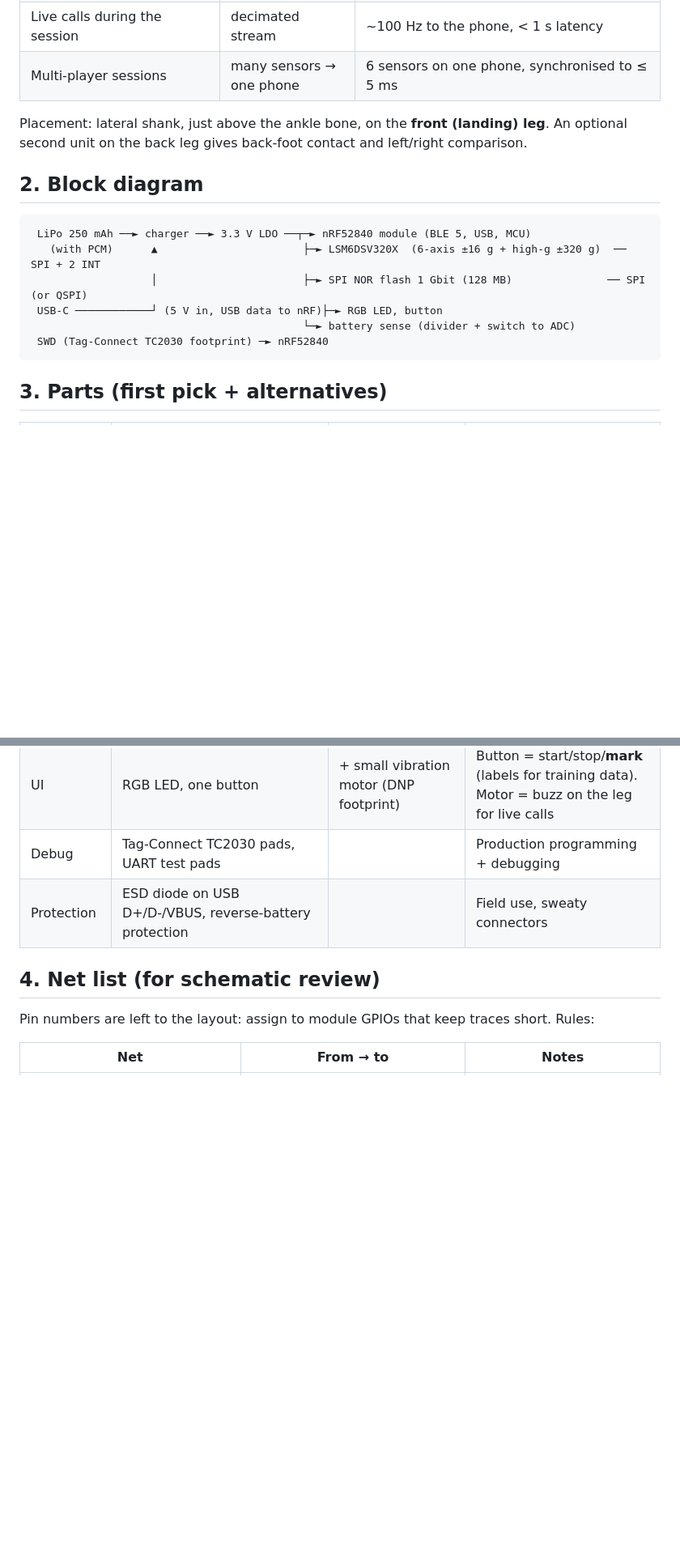
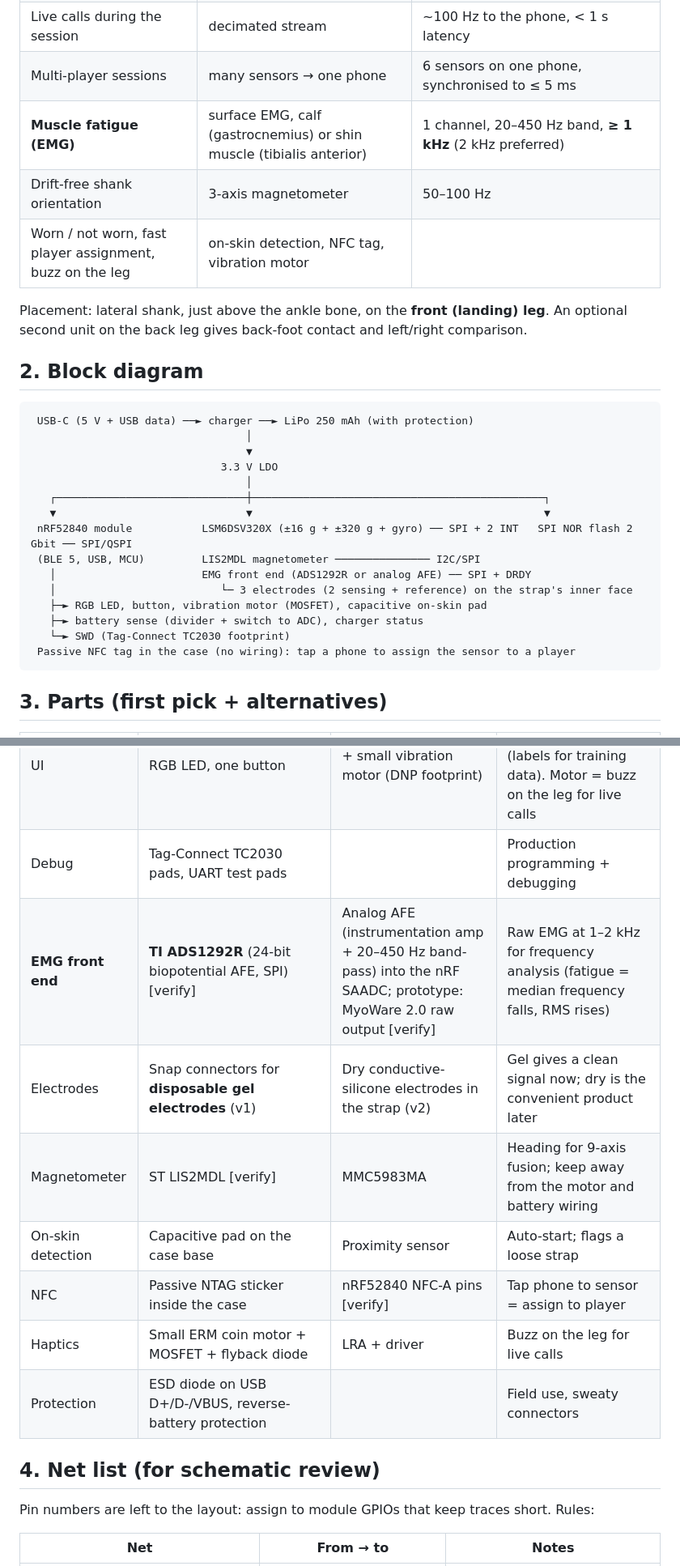
Before and after one commit to shrish186/LiveTraining, a Markdown page: hardware/DESIGN.md, 2 parts joined by grey strips. Shown at 81% size. GitHub-like rendering; blank space fills up the shorter version.

````diff
--- a/hardware/DESIGN.md
+++ b/hardware/DESIGN.md
@@ -19,6 +19,9 @@ before the design is frozen.
 | **Fatigue on the load-bearing leg** (drift across a spell) | all of the above, per delivery | consistent mounting + per-unit calibration |
 | Live calls during the session | decimated stream | ~100 Hz to the phone, < 1 s latency |
 | Multi-player sessions | many sensors → one phone | 6 sensors on one phone, synchronised to ≤ 5 ms |
+| **Muscle fatigue (EMG)** | surface EMG, calf (gastrocnemius) or shin muscle (tibialis anterior) | 1 channel, 20–450 Hz band, **≥ 1 kHz** (2 kHz preferred) |
+| Drift-free shank orientation | 3-axis magnetometer | 50–100 Hz |
+| Worn / not worn, fast player assignment, buzz on the leg | on-skin detection, NFC tag, vibration motor | |
 
 Placement: lateral shank, just above the ankle bone, on the **front (landing) leg**. An optional second unit on the
 back leg gives back-foot contact and left/right comparison.
@@ -26,12 +29,21 @@ back leg gives back-foot contact and left/right comparison.
 ## 2. Block diagram
 
 ```
- LiPo 250 mAh ──► charger ──► 3.3 V LDO ──┬─► nRF52840 module (BLE 5, USB, MCU)
-   (with PCM)      ▲                       ├─► LSM6DSV320X  (6-axis ±16 g + high-g ±320 g)  ── SPI + 2 INT
-                   │                       ├─► SPI NOR flash 1 Gbit (128 MB)               ── SPI (or QSPI)
- USB-C ────────────┘ (5 V in, USB data to nRF)├─► RGB LED, button
-                                           └─► battery sense (divider + switch to ADC)
- SWD (Tag-Connect TC2030 footprint) ─► nRF52840
+ USB-C (5 V + USB data) ──► charger ──► LiPo 250 mAh (with protection)
+                                  │
+                                  ▼
+                              3.3 V LDO
+                                  │
+   ┌──────────────────────────────┼──────────────────────────────────────────────┐
+   ▼                              ▼                                              ▼
+ nRF52840 module           LSM6DSV320X (±16 g + ±320 g + gyro) ── SPI + 2 INT   SPI NOR flash 2 Gbit ── SPI/QSPI
+ (BLE 5, USB, MCU)         LIS2MDL magnetometer ─────────────── I2C/SPI
+   │                       EMG front end (ADS1292R or analog AFE) ── SPI + DRDY
+   │                          └─ 3 electrodes (2 sensing + reference) on the strap's inner face
+   ├─► RGB LED, button, vibration motor (MOSFET), capacitive on-skin pad
+   ├─► battery sense (divider + switch to ADC), charger status
+   └─► SWD (Tag-Connect TC2030 footprint)
+ Passive NFC tag in the case (no wiring): tap a phone to assign the sensor to a player
 ```
 
 ## 3. Parts (first pick + alternatives)
@@ -47,6 +59,12 @@ back leg gives back-foot contact and left/right comparison.
 | Connector | USB-C (charging + data) | Pogo pins + dock (for sealed case v2) | USB lets us copy 100+ MB after a session |
 | UI | RGB LED, one button | + small vibration motor (DNP footprint) | Button = start/stop/**mark** (labels for training data). Motor = buzz on the leg for live calls |
 | Debug | Tag-Connect TC2030 pads, UART test pads | | Production programming + debugging |
+| **EMG front end** | **TI ADS1292R** (24-bit biopotential AFE, SPI) [verify] | Analog AFE (instrumentation amp + 20–450 Hz band-pass) into the nRF SAADC; prototype: MyoWare 2.0 raw output [verify] | Raw EMG at 1–2 kHz for frequency analysis (fatigue = median frequency falls, RMS rises) |
+| Electrodes | Snap connectors for **disposable gel electrodes** (v1) | Dry conductive-silicone electrodes in the strap (v2) | Gel gives a clean signal now; dry is the convenient product later |
+| Magnetometer | ST LIS2MDL [verify] | MMC5983MA | Heading for 9-axis fusion; keep away from the motor and battery wiring |
+| On-skin detection | Capacitive pad on the case base | Proximity sensor | Auto-start; flags a loose strap |
+| NFC | Passive NTAG sticker inside the case | nRF52840 NFC-A pins [verify] | Tap phone to sensor = assign to player |
+| Haptics | Small ERM coin motor + MOSFET + flyback diode | LRA + driver | Buzz on the leg for live calls |
 | Protection | ESD diode on USB D+/D-/VBUS, reverse-battery protection | | Field use, sweaty connectors |
 
 ## 4. Net list (for schematic review)
````
Also changed, not shown: other parts of hardware/DESIGN.md (+48 -5 lines).
